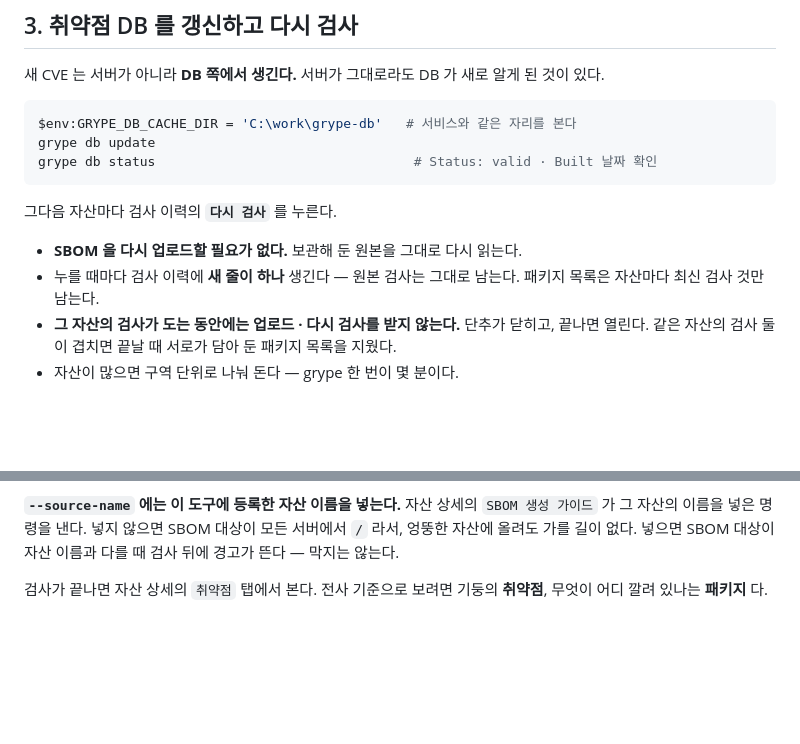
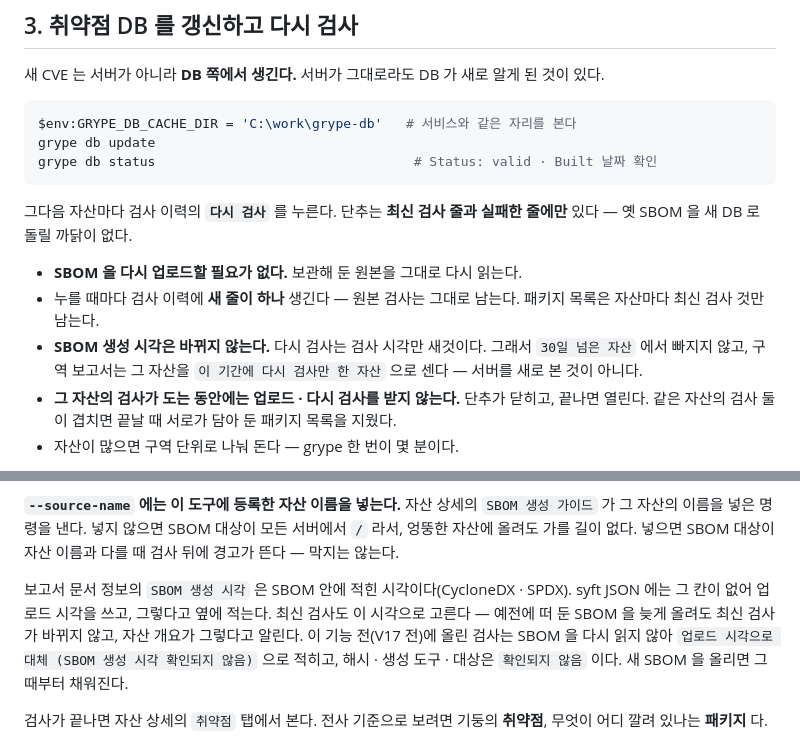
Before and after one commit to LEEKIYOON-SEC/SBOMSight, a Markdown page: docs/operations.md, 2 parts joined by grey strips. GitHub-like rendering; blank space fills up the shorter version.

Commit message:
운영 문서 — 다시 검사 단추의 자리와 SBOM 생성 시각을 적는다
- §3: `다시 검사` 단추는 최신 검사 줄과 실패한 줄에만 있다(D2). 다시 검사는 검사
  시각만 새것이라 `30일 넘은 자산` 에서 빠지지 않고, 구역 보고서는 그 자산을
  `이 기간에 다시 검사만 한 자산` 으로 센다.
- §4: 보고서의 SBOM 생성 시각이 어디서 오는지, 최신 검사를 그것으로 고른다는 것,
  V17 전에 올린 검사가 어떻게 적히는지.

R21(§3 의 "여러 번 눌러도 행이 쌓이지 않는다")은 1단계에서 이미 고쳤다(e8680ad).

Co-Authored-By: Claude Opus 5.5 <noreply@anthropic.com>
Claude-Session: https://claude.ai/code/session_01U3yWyKc4HjJWZaE6e7zbf4

````diff
--- a/docs/operations.md
+++ b/docs/operations.md
@@ -109,11 +109,15 @@ grype db update
 grype db status                                 # Status: valid · Built 날짜 확인
 ```
 
-그다음 자산마다 검사 이력의 **`다시 검사`** 를 누른다.
+그다음 자산마다 검사 이력의 **`다시 검사`** 를 누른다. 단추는 **최신 검사 줄과
+실패한 줄에만** 있다 — 옛 SBOM 을 새 DB 로 돌릴 까닭이 없다.
 
 - **SBOM 을 다시 업로드할 필요가 없다.** 보관해 둔 원본을 그대로 다시 읽는다.
 - 누를 때마다 검사 이력에 **새 줄이 하나** 생긴다 — 원본 검사는 그대로 남는다.
   패키지 목록은 자산마다 최신 검사 것만 남는다.
+- **SBOM 생성 시각은 바뀌지 않는다.** 다시 검사는 검사 시각만 새것이다. 그래서
+  `30일 넘은 자산` 에서 빠지지 않고, 구역 보고서는 그 자산을 `이 기간에 다시 검사만
+  한 자산` 으로 센다 — 서버를 새로 본 것이 아니다.
 - **그 자산의 검사가 도는 동안에는 업로드 · 다시 검사를 받지 않는다.** 단추가
   닫히고, 끝나면 열린다. 같은 자산의 검사 둘이 겹치면 끝날 때 서로가 담아 둔
   패키지 목록을 지웠다.
@@ -142,6 +146,13 @@ SBOM 에는 그 서버에 설치된 패키지 목록과 파일 경로가 담긴
 가이드` 가 그 자산의 이름을 넣은 명령을 낸다. 넣지 않으면 SBOM 대상이 모든 서버에서
 `/` 라서, 엉뚱한 자산에 올려도 가를 길이 없다. 넣으면 SBOM 대상이 자산 이름과 다를
 때 검사 뒤에 경고가 뜬다 — 막지는 않는다.
+
+보고서 문서 정보의 `SBOM 생성 시각` 은 SBOM 안에 적힌 시각이다(CycloneDX · SPDX).
+syft JSON 에는 그 칸이 없어 업로드 시각을 쓰고, 그렇다고 옆에 적는다. 최신 검사도
+이 시각으로 고른다 — 예전에 떠 둔 SBOM 을 늦게 올려도 최신 검사가 바뀌지 않고,
+자산 개요가 그렇다고 알린다. 이 기능 전(V17 전)에 올린 검사는 SBOM 을 다시 읽지
+않아 `업로드 시각으로 대체 (SBOM 생성 시각 확인되지 않음)` 으로 적히고, 해시 · 생성
+도구 · 대상은 `확인되지 않음` 이다. 새 SBOM 을 올리면 그때부터 채워진다.
 
 검사가 끝나면 자산 상세의 `취약점` 탭에서 본다. 전사 기준으로 보려면 기둥의
 **취약점**, 무엇이 어디 깔려 있나는 **패키지** 다.
````
